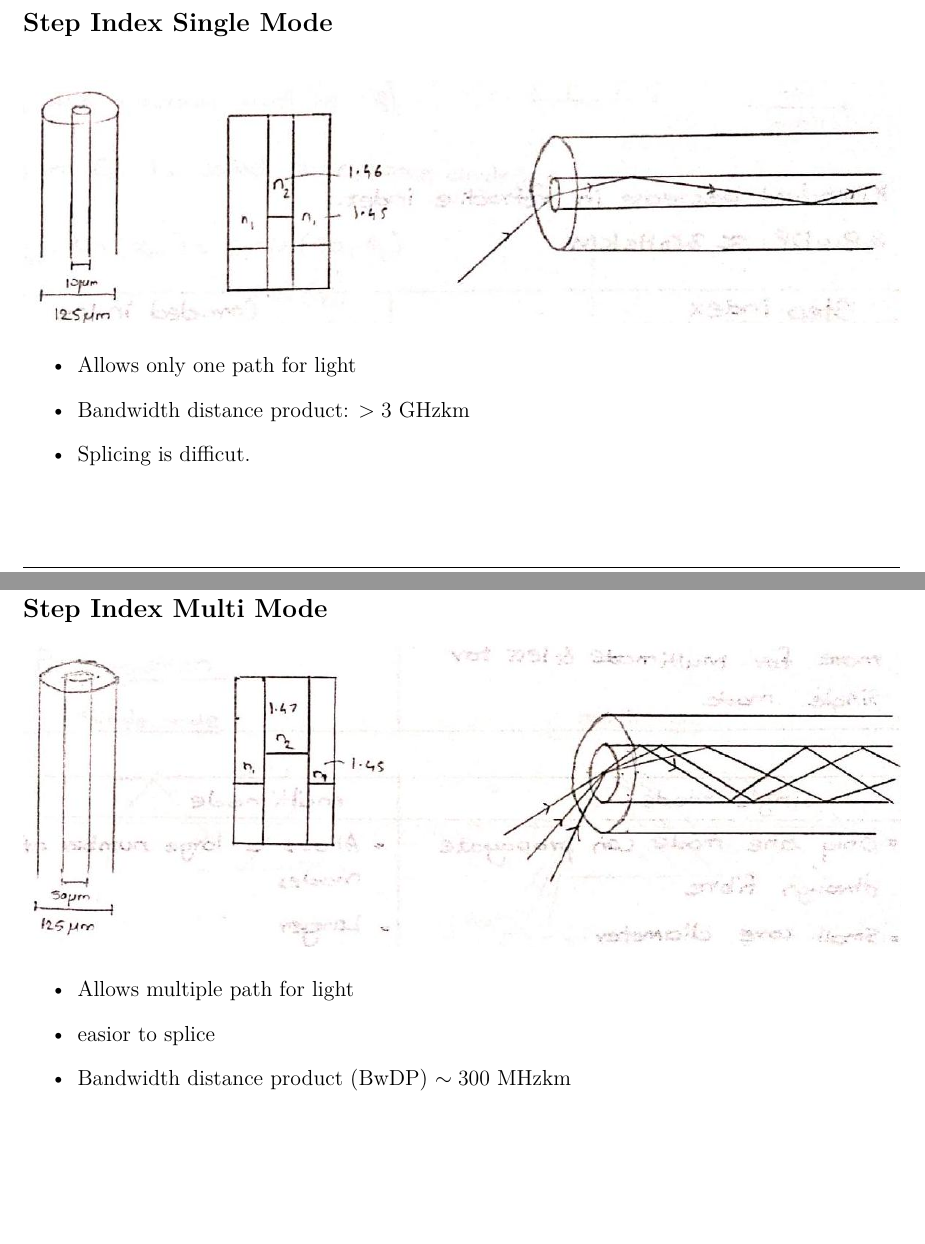
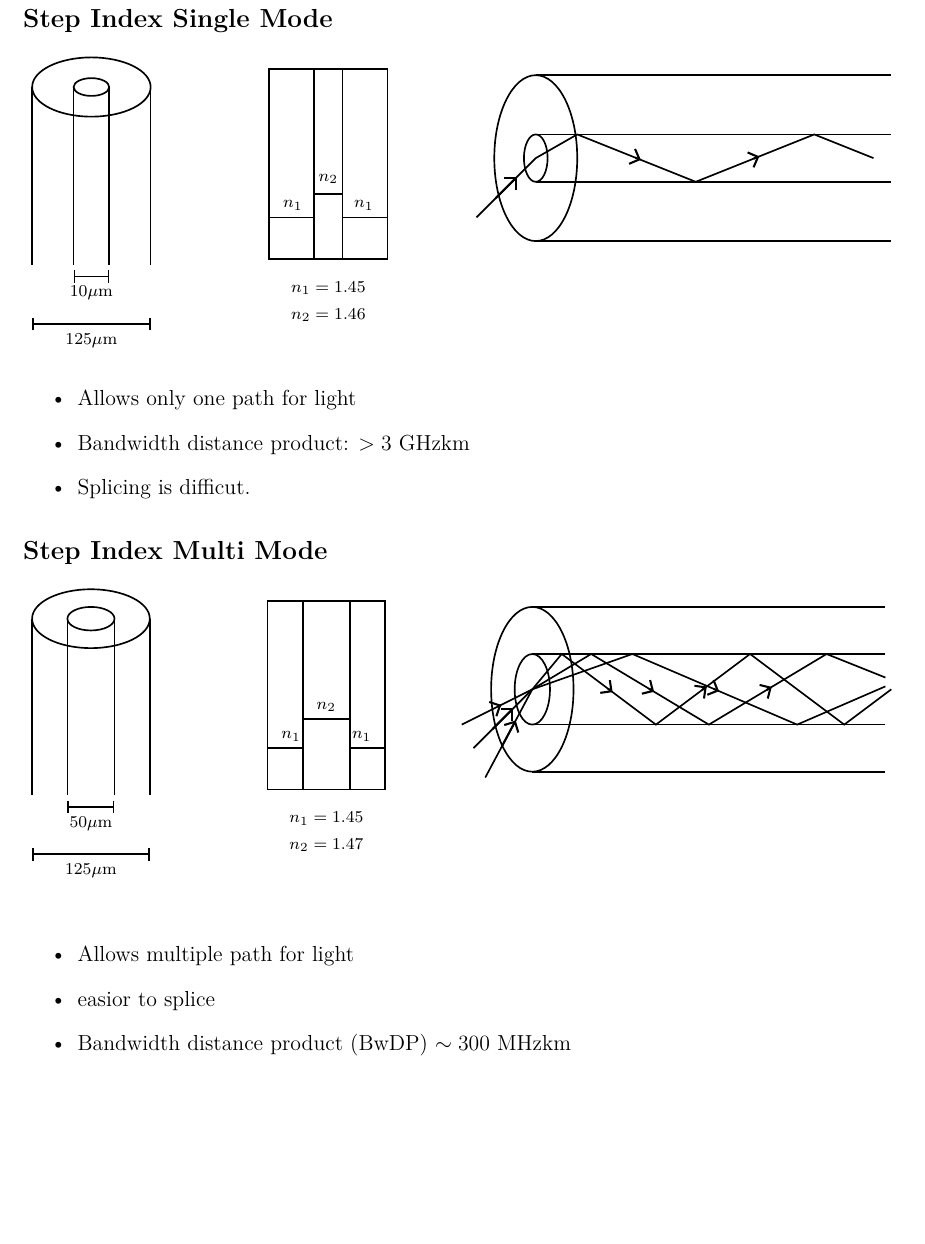
Before and after one commit to roopeshor/tex-works, a LaTeX document (Notes/Phy/Module 1/Physics1.tex, which reads Notes/Phy/images/simm.tex, Notes/Phy/images/sism.tex, Notes/constructs/higherConstructs.tex): two parts of pages 15 and 16 of 19 before the commit and part of page 15 of 18 after it, the two joined at a grey line, cut so that both start at the same text, the shorter picture padded with empty space. Compiled offline with XeLaTeX.

Commit message:
replaced more images with tikz
Signed-off-by: Roopesh O R <62459820+Roopesh2@users.noreply.github.com>

```diff
--- a/Notes/Phy/Module 1/Physics1.tex
+++ b/Notes/Phy/Module 1/Physics1.tex
@@ -1,6 +1,8 @@
 \documentclass[12pt, a4paper]{article}
+
 \input{../customcommands}
-\input{../../constructs/objects.tex}
+
+\input{../../constructs/higherConstructs.tex}
 \usepackage{tikz}
 
 \graphicspath{ {../images/} }
--- /dev/null
+++ b/Notes/Phy/images/simm.tex
@@ -0,0 +1,35 @@
+\resizebox{\textwidth}{!}{
+	\begin{tikzpicture}[thick, every node/.style={sloped,allow upside down}, font=\scriptsize]
+		\begin{scope}[yshift=1.2cm, rotate=-90]
+			\doubleCylinder{.5}{.2}{3}
+		\end{scope}
+		\draw [|-|] (-.4, -2) -- node[below] {50$\mu$m} ++(.8, 0);
+
+		\draw [|-|] (-1, -2.8) -- node[below] {125$\mu$m} ++(2, 0);
+
+		\begin{scope}[xshift=4cm]
+			\draw (-1, -1.7) rectangle (1, 1.5);
+			\draw (-.4, -1.7) rectangle (.4, 1.5);
+
+			\draw (-1, -1) -- (-.4, -1);
+			\draw (.4, -1) -- (1, -1);
+			\draw (-.4, -.5) -- (.4, -.5);
+
+			\node at (0, -.3) {$n_2$};
+			\node at (-.6, -.8) {$n_1$};
+			\node at (.6, -.8) {$n_1$};
+
+			\node at (0, -2.2) {$n_1=1.45$};
+			\node at (0, -2.65) {$n_2=1.47$};
+
+			\begin{scope}[xshift=3.5cm]
+				\doubleCylinder{.7}{.3}{6}
+				\draw (-1.2,-.6) -- node {\midarrow{1pt}{0.01}} (0, 0) -- ++(1.7, .6) -- node {\midarrow{1pt}{.1}} ++(2.8, -1.2) -- ++(1.5, .65);
+
+				\draw (-1,-1) -- node {\midarrow{1pt}{.5}} (0, 0) -- ++(1, .6) -- node {\midarrow{1pt}{.1}} ++(2, -1.2) -- node {\midarrow{1pt}{.1}} ++(2, 1.2) -- ++(1, -.4);
+
+				\draw (-.8,-1.5) -- node {\midarrow{1pt}{.5}} (0, 0) -- ++(.5, .6) -- node {\midarrow{1pt}{.1}} ++(1.6, -1.2) -- node {\midarrow{1pt}{.1}} ++(1.6, 1.2) -- ++(1.6, -1.2) -- ++(.8, .6);
+			\end{scope}
+		\end{scope}
+	\end{tikzpicture}
+}
--- /dev/null
+++ b/Notes/Phy/images/sism.tex
@@ -0,0 +1,31 @@
+\resizebox{\textwidth}{!}{
+	\begin{tikzpicture}[thick, every node/.style={sloped,allow upside down}, font=\scriptsize]
+		\begin{scope}[yshift=1.2cm, rotate=-90]
+			\doubleCylinder{.5}{.15}{3}
+		\end{scope}
+		\draw [|-|] (-.3, -2) -- node[below] {10$\mu$m} ++(.6, 0);
+
+		\draw [|-|] (-1, -2.8) -- node[below] {125$\mu$m} ++(2, 0);
+
+		\begin{scope}[xshift=4cm]
+			\draw (-1, -1.7) rectangle (1, 1.5);
+			\draw (-.24, -1.7) rectangle (.24, 1.5);
+
+			\draw (-1, -1) -- (-.24, -1);
+			\draw (.24, -1) -- (1, -1);
+			\draw (-.24, -.6) -- (.24, -.6);
+
+			\node at (0, -.35) {$n_2$};
+			\node at (-.6, -.8) {$n_1$};
+			\node at (.6, -.8) {$n_1$};
+
+			\node at (0, -2.2) {$n_1=1.45$};
+			\node at (0, -2.65) {$n_2=1.46$};
+
+			\begin{scope}[xshift=3.5cm]
+				\doubleCylinder{.7}{.2}{6}
+				\draw (-1,-1) -- node {\midarrow{1pt}{.5}} (0, 0) -- ++(.7, .4) -- node {\midarrow{1pt}{.1}} ++(2, -.8) -- node {\midarrow{1pt}{.1}} ++(2, .8) -- ++(1, -.4);
+			\end{scope}
+		\end{scope}
+	\end{tikzpicture}
+}
--- a/Notes/constructs/higherConstructs.tex
+++ b/Notes/constructs/higherConstructs.tex
@@ -18,3 +18,13 @@
 \newcommand{\millerDiagram}[5]{
 	\millerDiagramQuad{#1}{#2}{#3}{#3}{#4}{#5}
 }
+
+\newcommand{\doubleCylinder}[3]{
+	\draw (0,0) ellipse (#1 and #1*2);
+	\draw (0,#1*2) -- ++(#3, 0);
+	\draw (0,-#1*2) -- ++(#3, 0);
+
+	\draw (0,0) ellipse (#2 and #2*2);
+	\draw (0,#2*2) -- ++(#3, 0);
+	\draw (0,-#2*2) -- ++(#3, 0);
+}
--- a/Notes/constructs/objects.tex
+++ b/Notes/constructs/objects.tex
@@ -74,3 +74,5 @@
 	\node[color=green, scale=.8] at (.7,0,.7) {$\beta$};
 	\node[color=red, scale=.8] at (-0.3,0.3,0.3) {$\alpha$};
 }
+
+\newcommand{\midarrow}[2]{\tikz \draw[arrows = {-Straight Barb[scale=1.1]}, line width=#1] (0,0) -- +(#2,0);}
```
Also changed, not shown: Notes/Phy/images/fo-cable.tex (added, +22 -0 lines), Notes/Phy/images/tir.tex (added, +15 -0 lines), Notes/Phy/Module 1/Physics1.pdf, Notes/Phy/Module 2/Physics2.pdf, Notes/Phy/Module 4/physics4.pdf, Notes/Phy/images/2024_06_16_30d750483617f1939202g-05(1).jpg (deleted), Notes/Phy/images/2024_06_16_30d750483617f1939202g-05(3).jpg (deleted), Notes/Phy/images/2024_06_16_30d750483617f1939202g-05(4).jpg (deleted), Notes/Phy/images/2024_06_16_30d750483617f1939202g-05.jpg (deleted), Notes/Phy/Module 1/Physics1.tex (54 more changed lines). Lines whose indentation alone changed are shown as unchanged.
